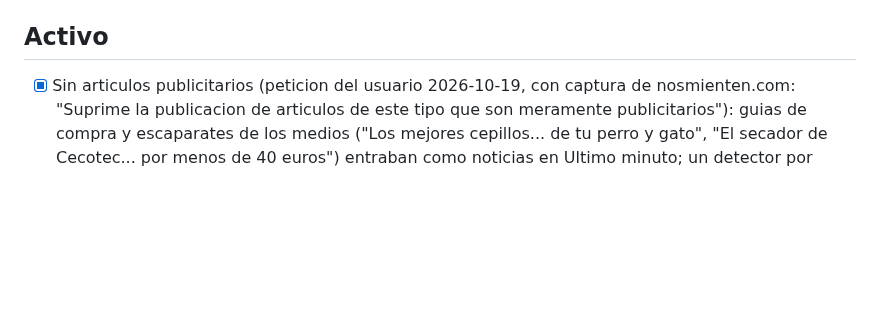
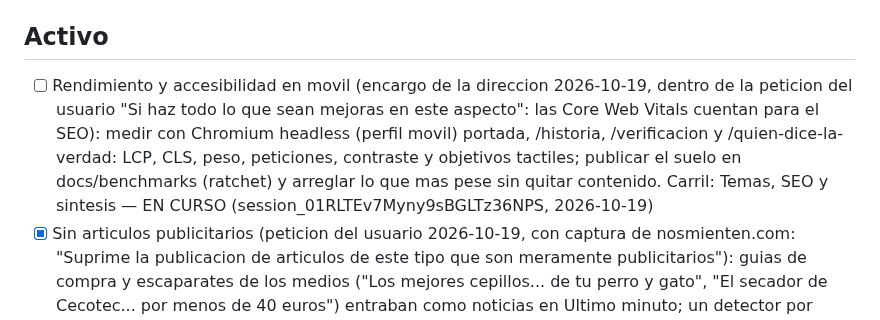
Before and after one commit to jorgealferez/truth-news, a Markdown page: PENDIENTES.truth-news.md, the part around the change. Drawn GitHub-style; blank space fills up the shorter version.

Commit message:
Ledger: reserva de Rendimiento y accesibilidad en movil
Co-Authored-By: Claude Opus 5.5 <noreply@anthropic.com>
Claude-Session: https://claude.ai/code/session_01RLTEv7Myny9sBGLTz36NPS

```diff
--- a/PENDIENTES.truth-news.md
+++ b/PENDIENTES.truth-news.md
@@ -32,6 +32,7 @@ Reglas de edicion (resumen; la version completa esta en la skill):
 
 ## Activo
 
+- [ ] Rendimiento y accesibilidad en movil (encargo de la direccion 2026-10-19, dentro de la peticion del usuario "Si haz todo lo que sean mejoras en este aspecto": las Core Web Vitals cuentan para el SEO): medir con Chromium headless (perfil movil) portada, /historia, /verificacion y /quien-dice-la-verdad: LCP, CLS, peso, peticiones, contraste y objetivos tactiles; publicar el suelo en docs/benchmarks (ratchet) y arreglar lo que mas pese sin quitar contenido. Carril: Temas, SEO y sintesis — EN CURSO (session_01RLTEv7Myny9sBGLTz36NPS, 2026-10-19)
 - [x] Sin articulos publicitarios (peticion del usuario 2026-10-19, con captura de nosmienten.com: "Suprime la publicacion de articulos de este tipo que son meramente publicitarios"): guias de compra y escaparates de los medios ("Los mejores cepillos... de tu perro y gato", "El secador de Cecotec... por menos de 40 euros") entraban como noticias en Ultimo minuto; un detector por titular, extracto y URL (`truthnews/promo.py`) los descarta al rastrear y retira los ya guardados de la ventana de agrupacion; sin esquema. Carril: rastreo — hecho en #151 (squash e7ca40d, 2026-10-19)
   - [ ] `truthnews/promo.py` (ADR 0045; el 0041 estaba reservado para Comparativas): seccion de la URL (escaparate, showroom, branded, compras, ofertas...), senales fuertes ("por menos de N euros", chollos del dia, codigo descuento, tienda + oferta) y "Los mejores X" dirigido al consumidor; el rastreo no guarda lo marcado (`promotional_skipped`) y `assign_stories` borra lo ya guardado en 72 h y las historias que se quedan vacias (`promotional_removed`). Medido en feeds reales 2026-10-19: 1.245 titulares de 60 medios, 13 marcados y los 13 publicitarios (0 falsos positivos); revision de 1.352 no marcados: 3 escapados, anadidos. Efecto en produccion (promotional_skipped / promotional_removed) NO VERIFICADO: sin acceso de lectura a la base de produccion desde esta sesion — #151
 - [ ] Contratacion publica, transparencia y datos abiertos (peticion del usuario 2026-10-19: "Incluye el analisis y cruce de datos con licitaciones y concursos publicos y otros datos publicados tambien en portales de transparencia, BOE y datos abiertos"): licitaciones y formalizaciones del BOE (seccion V.A) y adjudicaciones de Espana en TED (empresa, NIF, importe, organo) en /contratos, citadas y sin tablas; cruce de adjudicatarios y organos con las noticias rastreadas; despues contratos en la historia y en investigaciones, BORME de los adjudicatarios y portal de transparencia. robots.txt medido 2026-10-19: Plataforma de Contratacion del Sector Publico `Disallow: /` (no se rastrea; solo consulta puntual, ADR 0029), BDNS `Disallow: /api/` (no se usa), datos.gob.es bloqueo antibots (no se evade); BOE, TED y transparencia.gob.es lo permiten. Carril: Contratacion y transparencia (`truthnews/data/contratacion.py`, `truthnews/web/contracts.py`, `contracts.html`) — EN CURSO (session_01NhdWtE3eSPHv7ku3kn5WB9, 2026-10-19)
```
